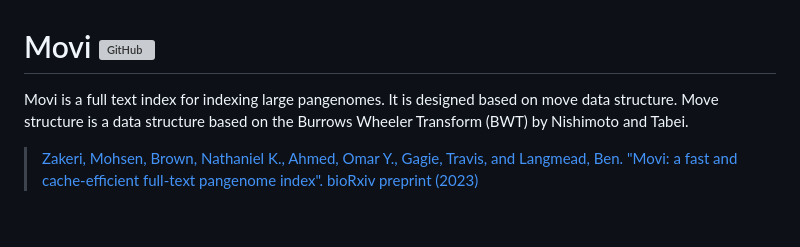
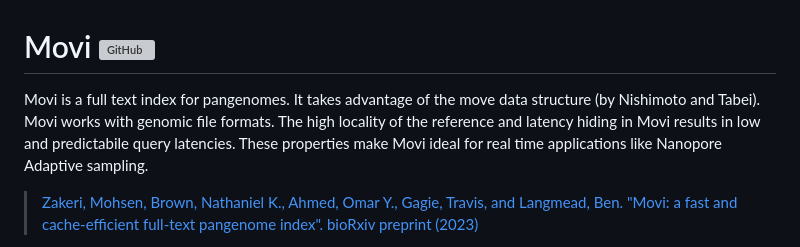
Before and after one commit to mohsenzakeri/Movi, a Markdown page: README.md, the part around the change. Drawn GitHub-style; blank space fills up the shorter version; grey boxes are pictures that could not be loaded.

```diff
--- a/README.md
+++ b/README.md
@@ -1,6 +1,6 @@
 # Movi ![GitHub](https://img.shields.io/github/license/mohsenzakeri/movi?color=green)
 
-Movi is a full text index for indexing large pangenomes. It is designed based on move data structure. Move structure is a data structure based on the Burrows Wheeler Transform (BWT) by Nishimoto and Tabei.
+Movi is a full text index for pangenomes. It takes advantage of the move data structure (by Nishimoto and Tabei). Movi works with genomic file formats. The high locality of the reference and latency hiding in Movi results in low and predictabile query latencies. These properties make Movi ideal for real time applications like Nanopore Adaptive sampling.
 
 >[Zakeri, Mohsen, Brown, Nathaniel K., Ahmed, Omar Y., Gagie, Travis, and Langmead, Ben. "Movi: a fast and cache-efficient full-text pangenome index". bioRxiv preprint (2023)](https://www.biorxiv.org/content/10.1101/2023.11.04.565615v2)
 
```
